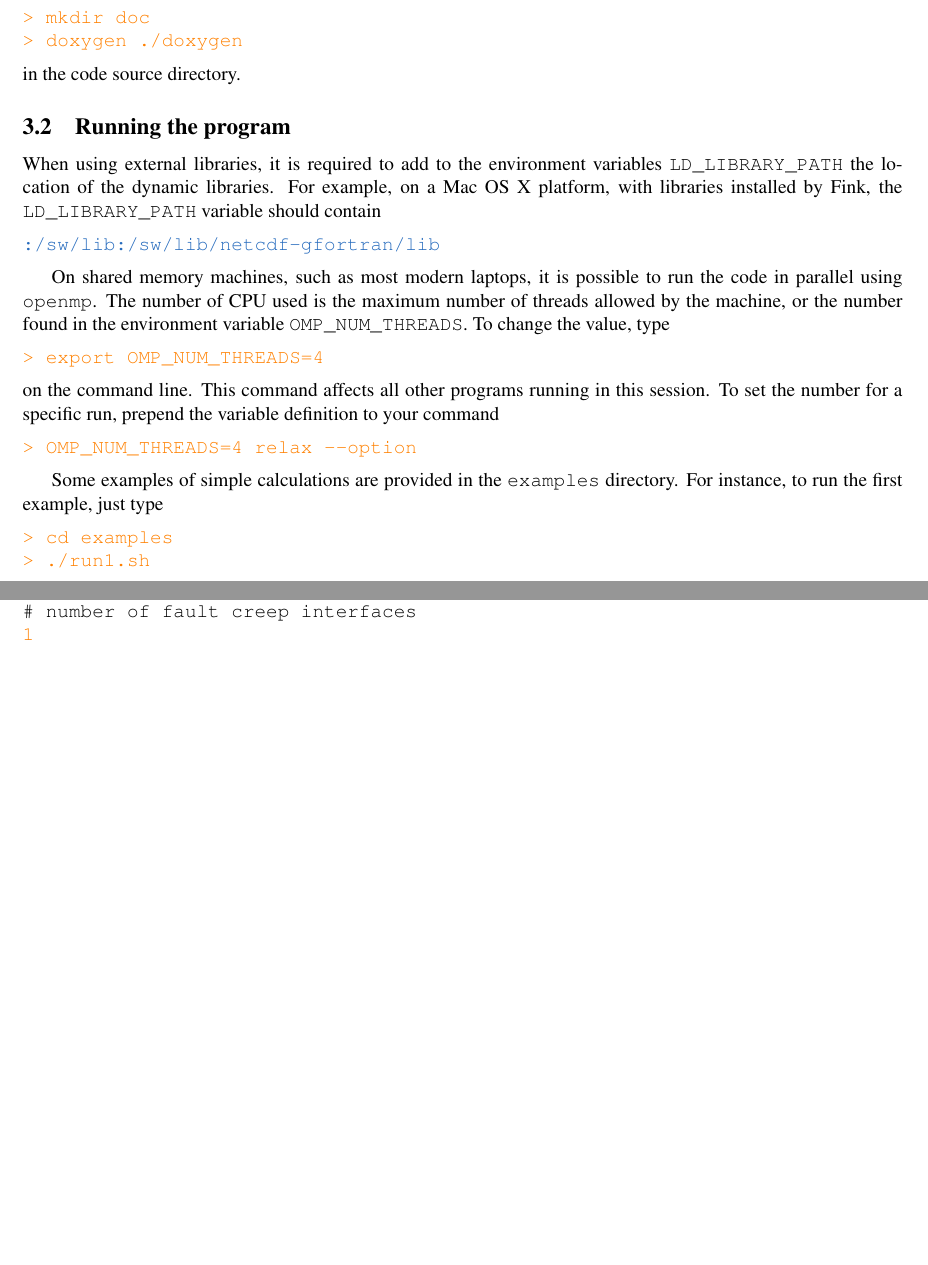
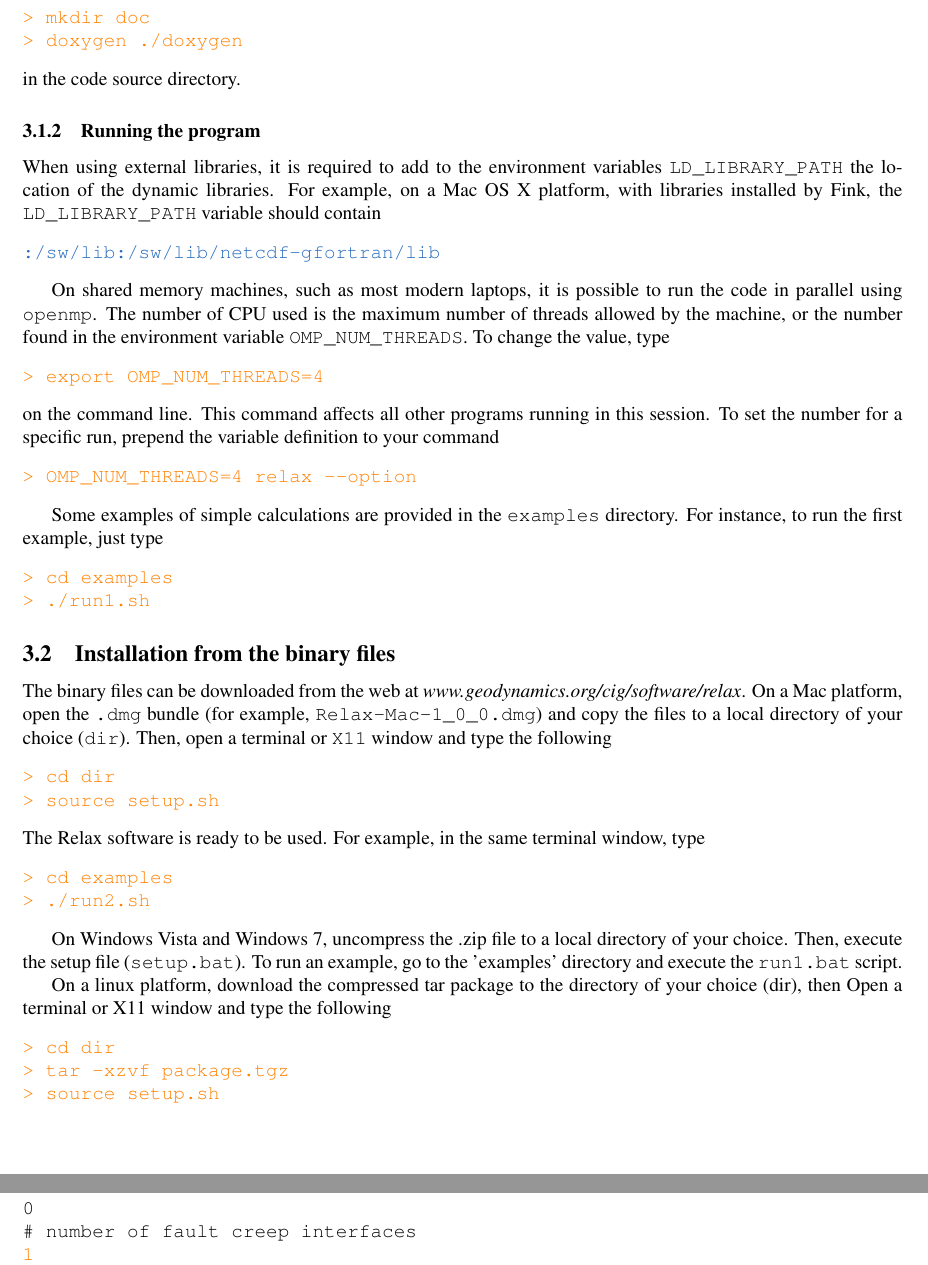
Before and after one commit to geodynamics/relax, a LaTeX document (latex/documentation.tex): two parts of pages 6 and 17 of 21 before the commit and two parts of pages 6 and 17 of 22 after it, joined at a grey line, cut so that both start at the same text, the shorter picture padded with empty space. Compiled offline with pdfLaTeX.

Commit message:
update documentation for Binary install and run.

```diff
--- a/latex/documentation.tex
+++ b/latex/documentation.tex
@@ -243,7 +244,7 @@ in the code source directory.
 
 
 
-\subsection{Running the program}
+\subsubsection{Running the program}
 
 When using external libraries, it is required to add to the environment variables \verb'LD_LIBRARY_PATH' the location of the dynamic libraries. For example, on a Mac OS X platform, with libraries installed by Fink, the \verb'LD_LIBRARY_PATH' variable should contain
 \begin{alltt}
@@ -265,7 +266,28 @@ Some examples of simple calculations are provided in the \verb'examples' directo
 > ./run1.sh}
 \end{alltt}
 
+\subsection{Installation from the binary files}
 
+The binary files can be downloaded from the web at \textit{www.geodynamics.org/cig/software/relax}. On a Mac platform, open the \verb`.dmg` bundle (for example, \verb`Relax-Mac-1_0_0.dmg`) and copy the files to a local directory of your choice (\verb`dir`). Then, open a terminal or \verb`X11` window and type the following
+\begin{alltt}
+{\color{orange}> cd dir
+> source setup.sh}
+\end{alltt}
+The Relax software is ready to be used. For example, in the same terminal window, type
+\begin{alltt}
+{\color{orange}> cd examples
+> ./run2.sh}
+\end{alltt}
+
+On Windows Vista and Windows 7, uncompress the .zip file to a local directory of your choice. Then, execute the setup file (\verb`setup.bat`). To run an example, go to the 'examples' directory and execute the \verb`run1.bat` script.
+
+On a linux platform, download the compressed tar package to the directory of your choice (dir), then Open a terminal or X11 window and type the following
+\begin{alltt}
+{\color{orange}> cd dir
+> tar -xzvf package.tgz
+> source setup.sh
+}
+\end{alltt}
 
 \section{Creating stand-alone executable files}
 
```
Also changed, not shown: latex/documentation.tex (1 more changed lines), 1 other file.
